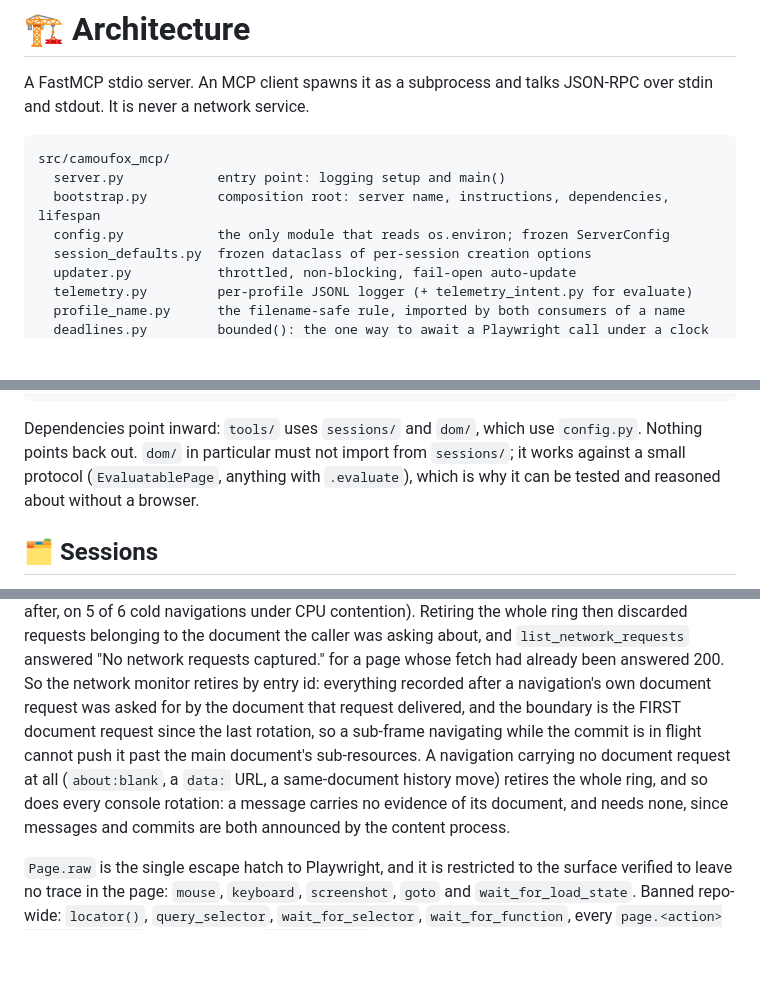
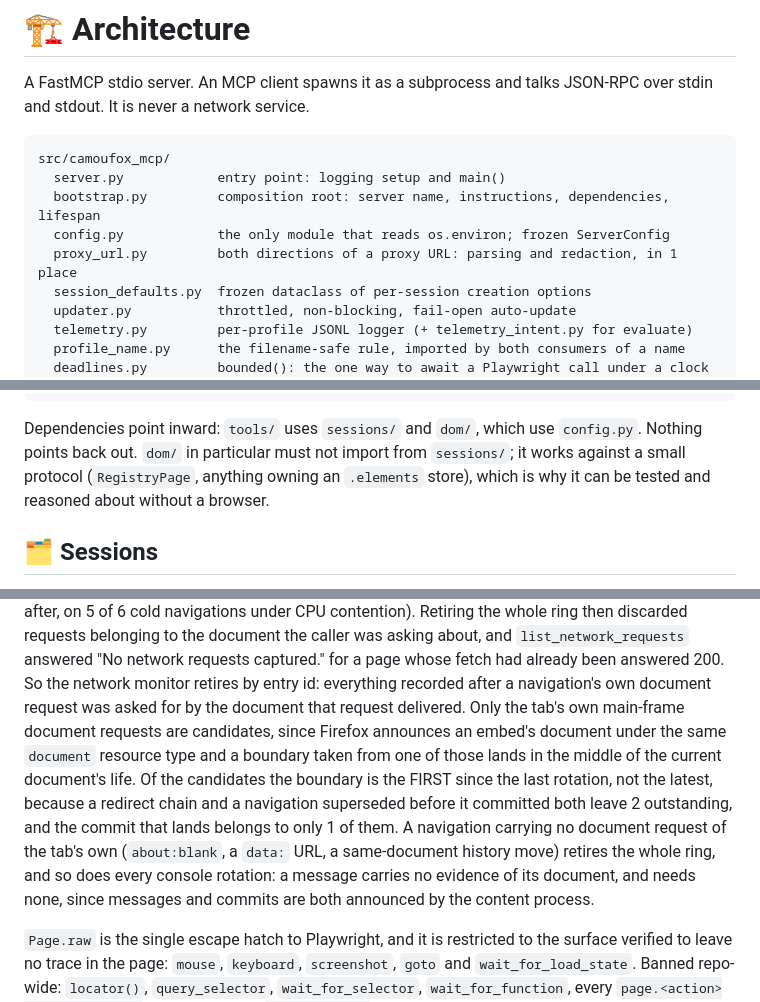
Before and after one commit to agelyhq/mcp-camoufox, a Markdown page: docs/architecture.md, 3 parts joined by grey strips. GitHub-like rendering; blank space fills up the shorter version.

```diff
--- a/docs/architecture.md
+++ b/docs/architecture.md
@@ -8,6 +8,7 @@ src/camoufox_mcp/
   server.py            entry point: logging setup and main()
   bootstrap.py         composition root: server name, instructions, dependencies, lifespan
   config.py            the only module that reads os.environ; frozen ServerConfig
+  proxy_url.py         both directions of a proxy URL: parsing and redaction, in 1 place
   session_defaults.py  frozen dataclass of per-session creation options
   updater.py           throttled, non-blocking, fail-open auto-update
   telemetry.py         per-profile JSONL logger (+ telemetry_intent.py for evaluate)
@@ -30,8 +31,8 @@ src/camoufox_mcp/
 
 Dependencies point inward: `tools/` uses `sessions/` and `dom/`, which use `config.py`.
 Nothing points back out. `dom/` in particular must not import from `sessions/`; it
-works against a small protocol (`EvaluatablePage`, anything with `.evaluate`), which is
-why it can be tested and reasoned about without a browser.
+works against a small protocol (`RegistryPage`, anything owning an `.elements` store),
+which is why it can be tested and reasoned about without a browser.
 
 ## 🗂️ Sessions
 
@@ -59,12 +60,16 @@ Retiring the whole ring then discarded requests belonging to the document the ca
 asking about, and `list_network_requests` answered "No network requests captured." for a
 page whose fetch had already been answered 200. So the network monitor retires by entry
 id: everything recorded after a navigation's own document request was asked for by the
-document that request delivered, and the boundary is the FIRST document request since the
-last rotation, so a sub-frame navigating while the commit is in flight cannot push it past
-the main document's sub-resources. A navigation carrying no document request at all
-(`about:blank`, a `data:` URL, a same-document history move) retires the whole ring, and so
-does every console rotation: a message carries no evidence of its document, and needs none,
-since messages and commits are both announced by the content process.
+document that request delivered. Only the tab's own main-frame document requests are
+candidates, since Firefox announces an embed's document under the same `document`
+resource type and a boundary taken from one of those lands in the middle of the current
+document's life. Of the candidates the boundary is the FIRST since the last rotation, not
+the latest, because a redirect chain and a navigation superseded before it committed both
+leave 2 outstanding, and the commit that lands belongs to only 1 of them. A navigation
+carrying no document request of the tab's own (`about:blank`, a `data:` URL, a
+same-document history move) retires the whole ring, and so does every console rotation: a
+message carries no evidence of its document, and needs none, since messages and commits
+are both announced by the content process.
 
 `Page.raw` is the single escape hatch to Playwright, and it is restricted to the surface
 verified to leave no trace in the page: `mouse`, `keyboard`, `screenshot`, `goto` and
```
Also changed, not shown: CLAUDE.md (+3 -3 lines), docs/decisions.md (+22 -0 lines).
